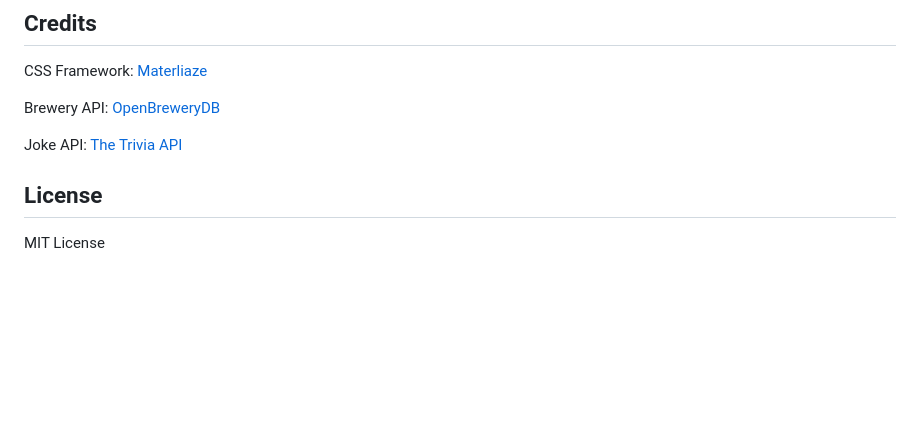
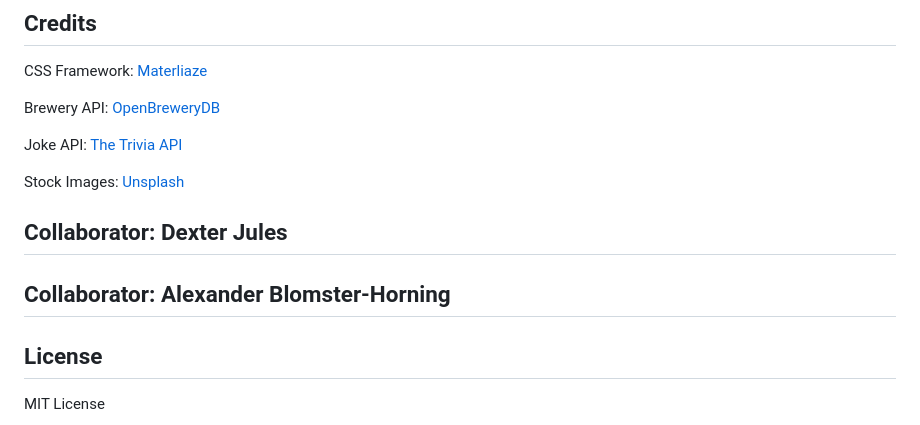
Before and after one commit to alexmoriyama/Project-One-Collab, a Markdown page: README.md, the part around the change. Drawn GitHub-style; blank space fills up the shorter version.

Commit message:
added credit

```diff
--- a/README.md
+++ b/README.md
@@ -36,6 +36,12 @@ Brewery API: [OpenBreweryDB](https://www.openbrewerydb.org/)
 
 Joke API: [The Trivia API](https://the-trivia-api.com/)
 
+Stock Images: [Unsplash](https://unsplash.com/)
+
+## Collaborator: Dexter Jules
+
+## Collaborator: Alexander Blomster-Horning
+
 ## License
 
 MIT License
```
